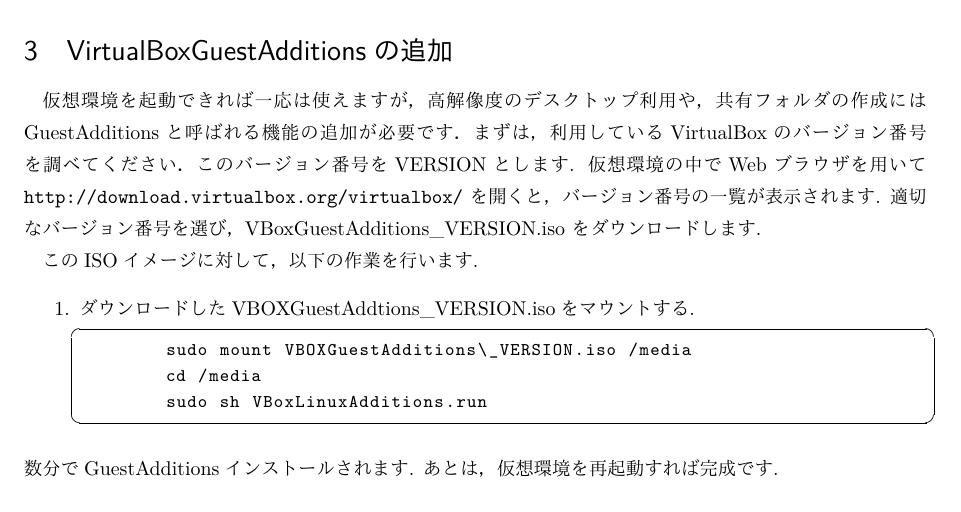
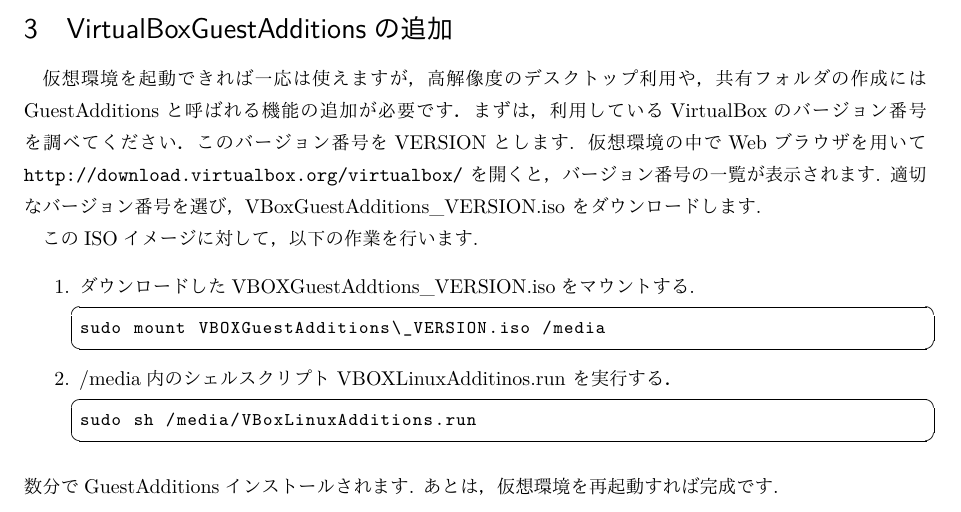
Before and after one commit to knxm/mathlibre, a LaTeX document (doc/README_vbox_ja.tex): part of page 2 of 3, cut so that both start at the same text. The pictures show the PDF file doc/README_vbox_ja.pdf that the author committed with the source.

Commit message:
Adding about VBOXLinuxAdditions.run

```diff
--- a/doc/README_vbox_ja.tex
+++ b/doc/README_vbox_ja.tex
@@ -119,11 +119,13 @@
 このISOイメージに対して，以下の作業を行います.
 \begin{enumerate}
  \item ダウンロードしたVBOXGuestAddtions\_VERSION.isoをマウントする.
-       \begin{lstlisting}
-	sudo mount VBOXGuestAdditions\_VERSION.iso /media
-	cd /media
-	sudo sh VBoxLinuxAdditions.run
-       \end{lstlisting}
+\begin{lstlisting}
+sudo mount VBOXGuestAdditions\_VERSION.iso /media
+\end{lstlisting}
+ \item /media内のシェルスクリプト VBOXLinuxAdditinos.run を実行する．
+\begin{lstlisting}
+sudo sh /media/VBoxLinuxAdditions.run
+\end{lstlisting}
 \end{enumerate}
 数分でGuestAdditionsインストールされます.
 あとは，仮想環境を再起動すれば完成です.
```
Also changed, not shown: doc/README_vbox_ja.pdf.
